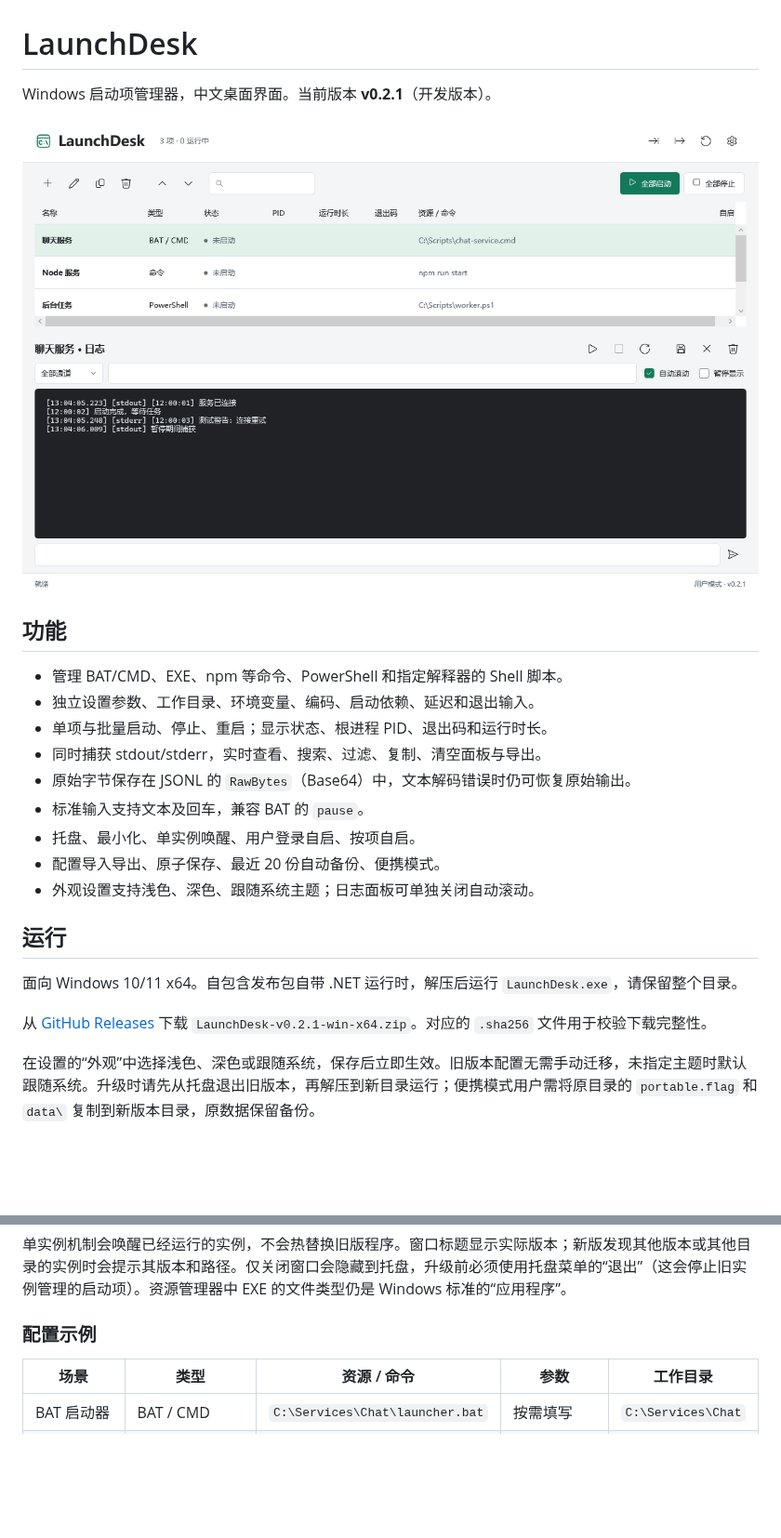
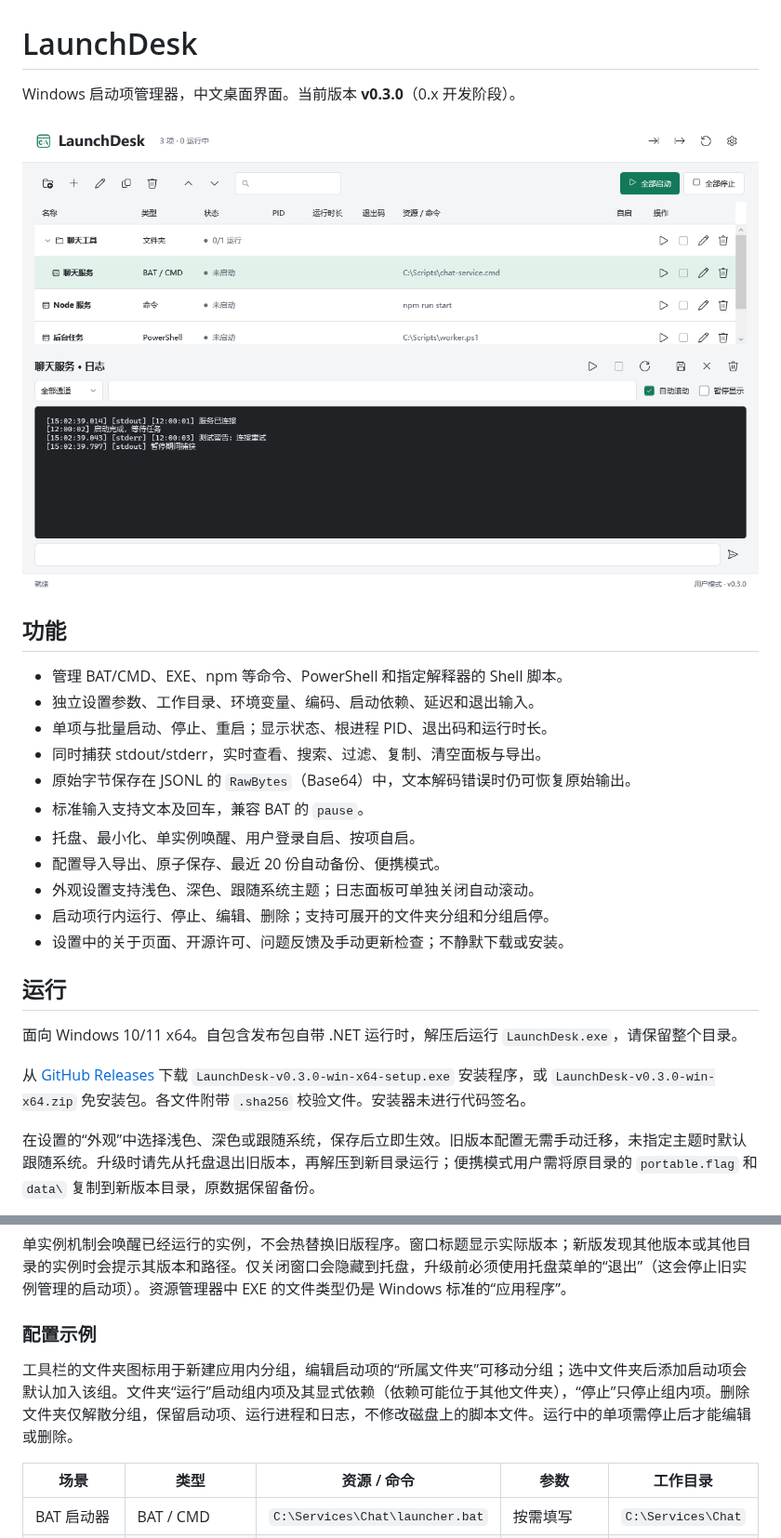
Before and after one commit to hailaij/LaunchDesk, a Markdown page: README.md, 2 parts joined by grey strips. Shown at 93% size. Rendered like a GitHub page; pictures changed too: docs/images/main.png; blank space fills up the shorter version.

Commit message:
feat: release v0.3.0 with folders installer and update checks

```diff
--- a/README.md
+++ b/README.md
@@ -1,6 +1,6 @@
 # LaunchDesk
 
-Windows 启动项管理器，中文桌面界面。当前版本 **v0.2.1**（开发版本）。
+Windows 启动项管理器，中文桌面界面。当前版本 **v0.3.0**（0.x 开发阶段）。
 
 ![LaunchDesk](docs/images/main.png)
 
@@ -15,12 +15,14 @@ Windows 启动项管理器，中文桌面界面。当前版本 **v0.2.1**（开
 - 托盘、最小化、单实例唤醒、用户登录自启、按项自启。
 - 配置导入导出、原子保存、最近 20 份自动备份、便携模式。
 - 外观设置支持浅色、深色、跟随系统主题；日志面板可单独关闭自动滚动。
+- 启动项行内运行、停止、编辑、删除；支持可展开的文件夹分组和分组启停。
+- 设置中的关于页面、开源许可、问题反馈及手动更新检查；不静默下载或安装。
 
 ## 运行
 
 面向 Windows 10/11 x64。自包含发布包自带 .NET 运行时，解压后运行 `LaunchDesk.exe`，请保留整个目录。
 
-从 [GitHub Releases](https://github.com/hailaij/LaunchDesk/releases/tag/v0.2.1) 下载 `LaunchDesk-v0.2.1-win-x64.zip`。对应的 `.sha256` 文件用于校验下载完整性。
+从 [GitHub Releases](https://github.com/hailaij/LaunchDesk/releases/tag/v0.3.0) 下载 `LaunchDesk-v0.3.0-win-x64-setup.exe` 安装程序，或 `LaunchDesk-v0.3.0-win-x64.zip` 免安装包。各文件附带 `.sha256` 校验文件。安装器未进行代码签名。
 
 在设置的“外观”中选择浅色、深色或跟随系统，保存后立即生效。旧版本配置无需手动迁移，未指定主题时默认跟随系统。升级时请先从托盘退出旧版本，再解压到新目录运行；便携模式用户需将原目录的 `portable.flag` 和 `data\` 复制到新版本目录，原数据保留备份。
 
@@ -31,6 +33,8 @@ Windows 启动项管理器，中文桌面界面。当前版本 **v0.2.1**（开
 单实例机制会唤醒已经运行的实例，不会热替换旧版程序。窗口标题显示实际版本；新版发现其他版本或其他目录的实例时会提示其版本和路径。仅关闭窗口会隐藏到托盘，升级前必须使用托盘菜单的“退出”（这会停止旧实例管理的启动项）。资源管理器中 EXE 的文件类型仍是 Windows 标准的“应用程序”。
 
 ### 配置示例
+
+工具栏的文件夹图标用于新建应用内分组，编辑启动项的“所属文件夹”可移动分组；选中文件夹后添加启动项会默认加入该组。文件夹“运行”启动组内项及其显式依赖（依赖可能位于其他文件夹），“停止”只停止组内项。删除文件夹仅解散分组，保留启动项、运行进程和日志，不修改磁盘上的脚本文件。运行中的单项需停止后才能编辑或删除。
 
 | 场景 | 类型 | 资源 / 命令 | 参数 | 工作目录 |
 |---|---|---|---|---|
```
Also changed, not shown: other parts of README.md (+39 -0 lines), docs/project-structure.md (added, +44 -0 lines), docs/user-guide.md (added, +19 -0 lines), 14 other files.
